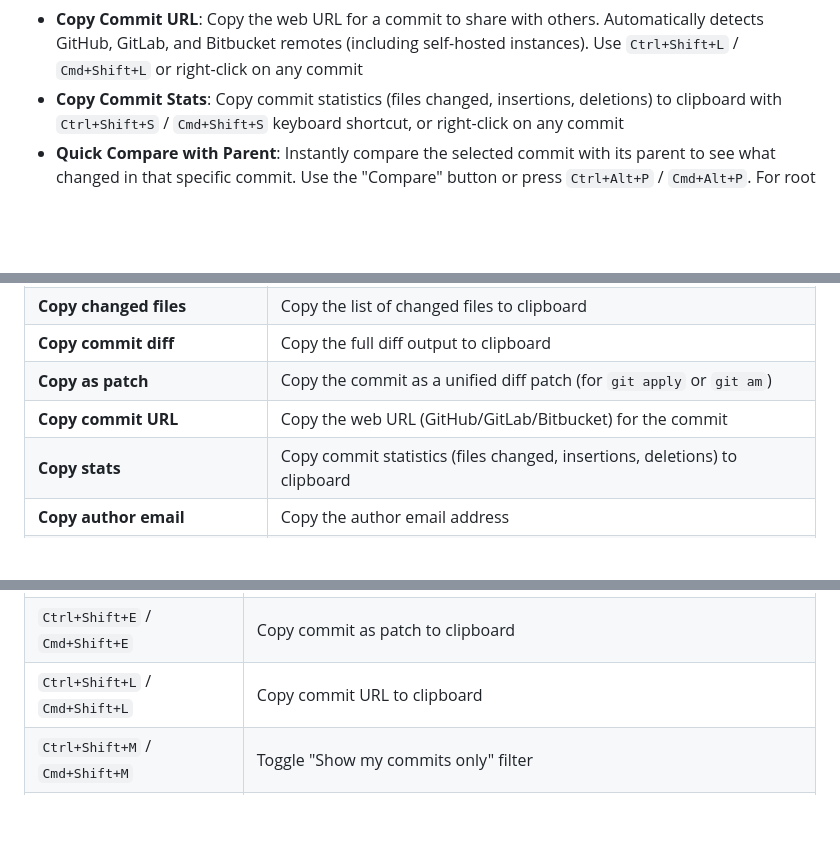
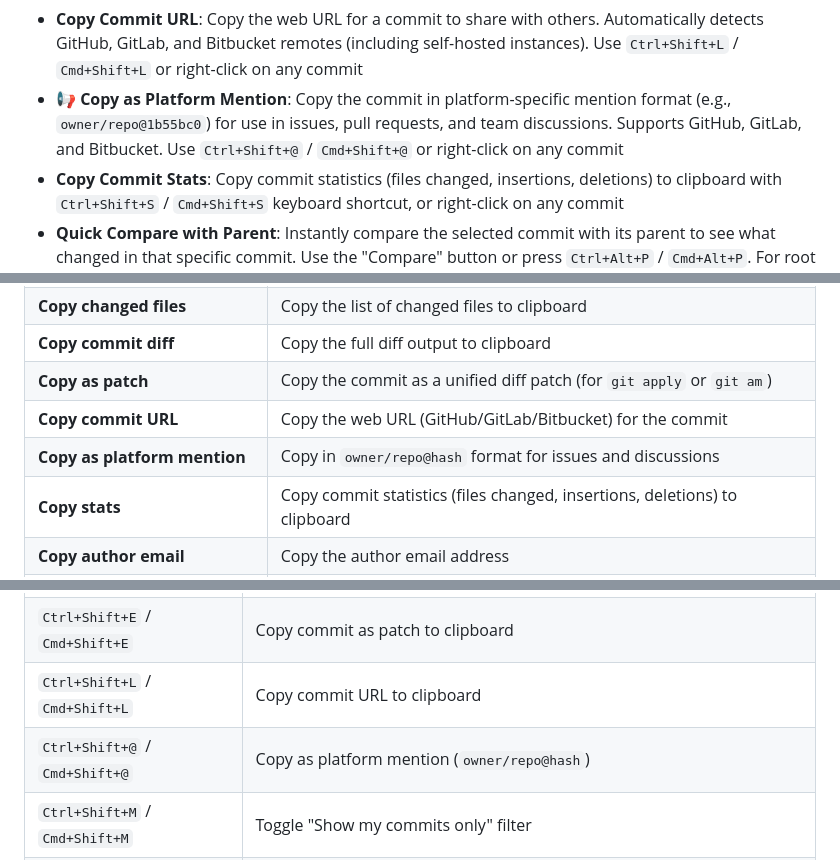
Before and after one commit to vitalivu992/vscode-git-history, a Markdown page: README.md, 3 parts joined by grey strips. GitHub-like rendering; blank space fills up the shorter version.

```diff
--- a/README.md
+++ b/README.md
@@ -52,6 +52,7 @@ A powerful VS Code extension that provides git history visualization inspired by
 - **Copy Revert Command**: Copy a pre-formatted `git revert <hash>` command to the clipboard with `Ctrl+Shift+U` / `Cmd+Shift+U` keyboard shortcut, or right-click on any commit
 - **Copy Commit as Patch**: Copy the commit as a unified diff patch (with git headers) suitable for `git apply` or `git am` with `Ctrl+Shift+E` / `Cmd+Shift+E` keyboard shortcut, or right-click on any commit
 - **Copy Commit URL**: Copy the web URL for a commit to share with others. Automatically detects GitHub, GitLab, and Bitbucket remotes (including self-hosted instances). Use `Ctrl+Shift+L` / `Cmd+Shift+L` or right-click on any commit
+- **📢 Copy as Platform Mention**: Copy the commit in platform-specific mention format (e.g., `owner/repo@1b55bc0`) for use in issues, pull requests, and team discussions. Supports GitHub, GitLab, and Bitbucket. Use `Ctrl+Shift+@` / `Cmd+Shift+@` or right-click on any commit
 - **Copy Commit Stats**: Copy commit statistics (files changed, insertions, deletions) to clipboard with `Ctrl+Shift+S` / `Cmd+Shift+S` keyboard shortcut, or right-click on any commit
 - **Quick Compare with Parent**: Instantly compare the selected commit with its parent to see what changed in that specific commit. Use the "Compare" button or press `Ctrl+Alt+P` / `Cmd+Alt+P`. For root commits (first commit), an error is shown since there's no parent.
 - **Create Branch from Commit**: Right-click on any commit to create a new branch at that point in history. You'll be prompted for a branch name, and the branch will be created at the selected commit using `git branch <name> <hash>`.
@@ -153,6 +154,7 @@ Right-click on commits in the commit list or files in the changed files list to
 | **Copy commit diff** | Copy the full diff output to clipboard |
 | **Copy as patch** | Copy the commit as a unified diff patch (for `git apply` or `git am`) |
 | **Copy commit URL** | Copy the web URL (GitHub/GitLab/Bitbucket) for the commit |
+| **Copy as platform mention** | Copy in `owner/repo@hash` format for issues and discussions |
 | **Copy stats** | Copy commit statistics (files changed, insertions, deletions) to clipboard |
 | **Copy author email** | Copy the author email address |
 | **Copy author name** | Copy the author name |
@@ -213,6 +215,7 @@ Navigate the commit list using keyboard shortcuts:
 | `Ctrl+Shift+W` / `Cmd+Shift+W` | Toggle word wrap in diff viewer |
 | `Ctrl+Shift+E` / `Cmd+Shift+E` | Copy commit as patch to clipboard |
 | `Ctrl+Shift+L` / `Cmd+Shift+L` | Copy commit URL to clipboard |
+| `Ctrl+Shift+@` / `Cmd+Shift+@` | Copy as platform mention (`owner/repo@hash`) |
 | `Ctrl+Shift+M` / `Cmd+Shift+M` | Toggle "Show my commits only" filter |
 | `Ctrl+Shift+S` / `Cmd+Shift+S` | Copy commit stats to clipboard |
 | `Ctrl+Alt+B` / `Cmd+Alt+B` | Copy branch name to clipboard |
```
Also changed, not shown: CLAUDE.md (+3 -1 lines).
